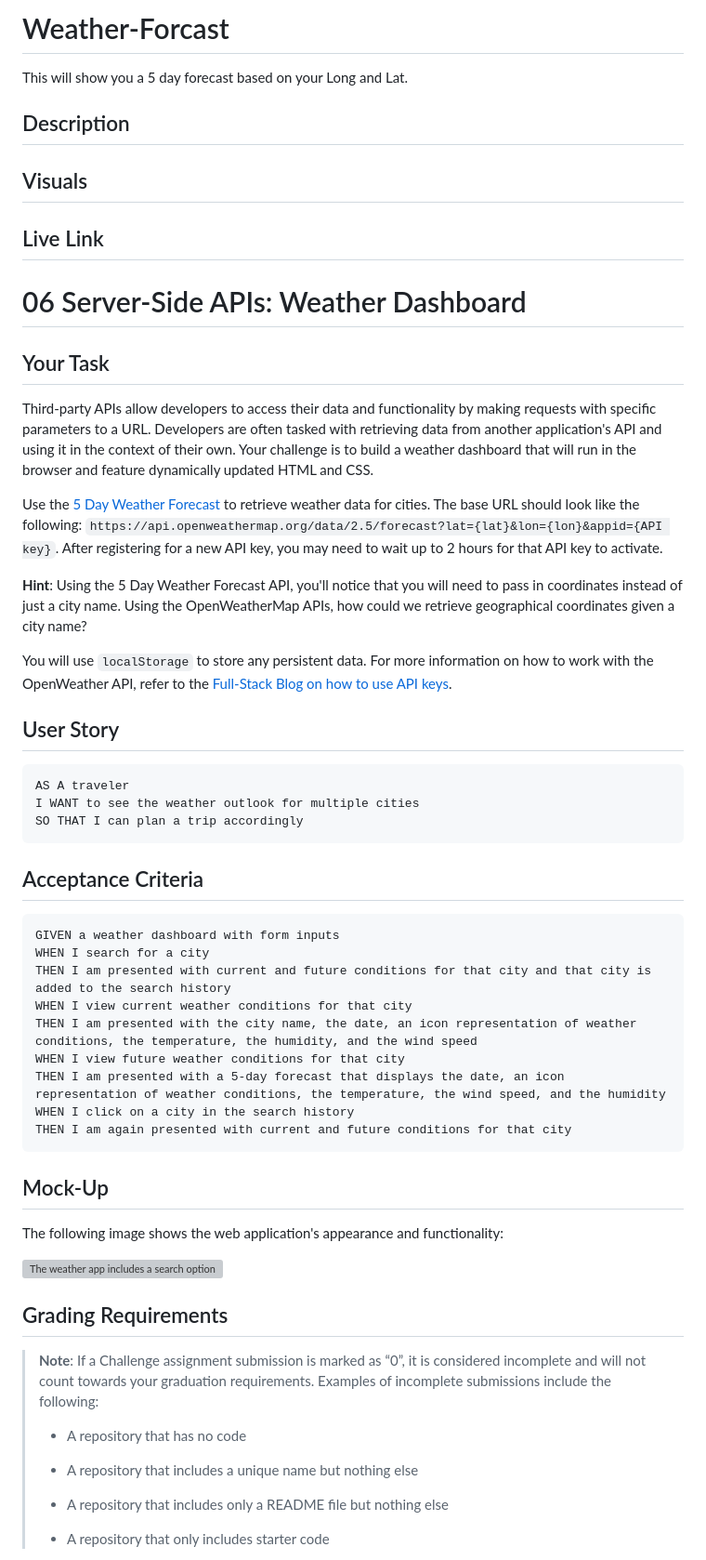
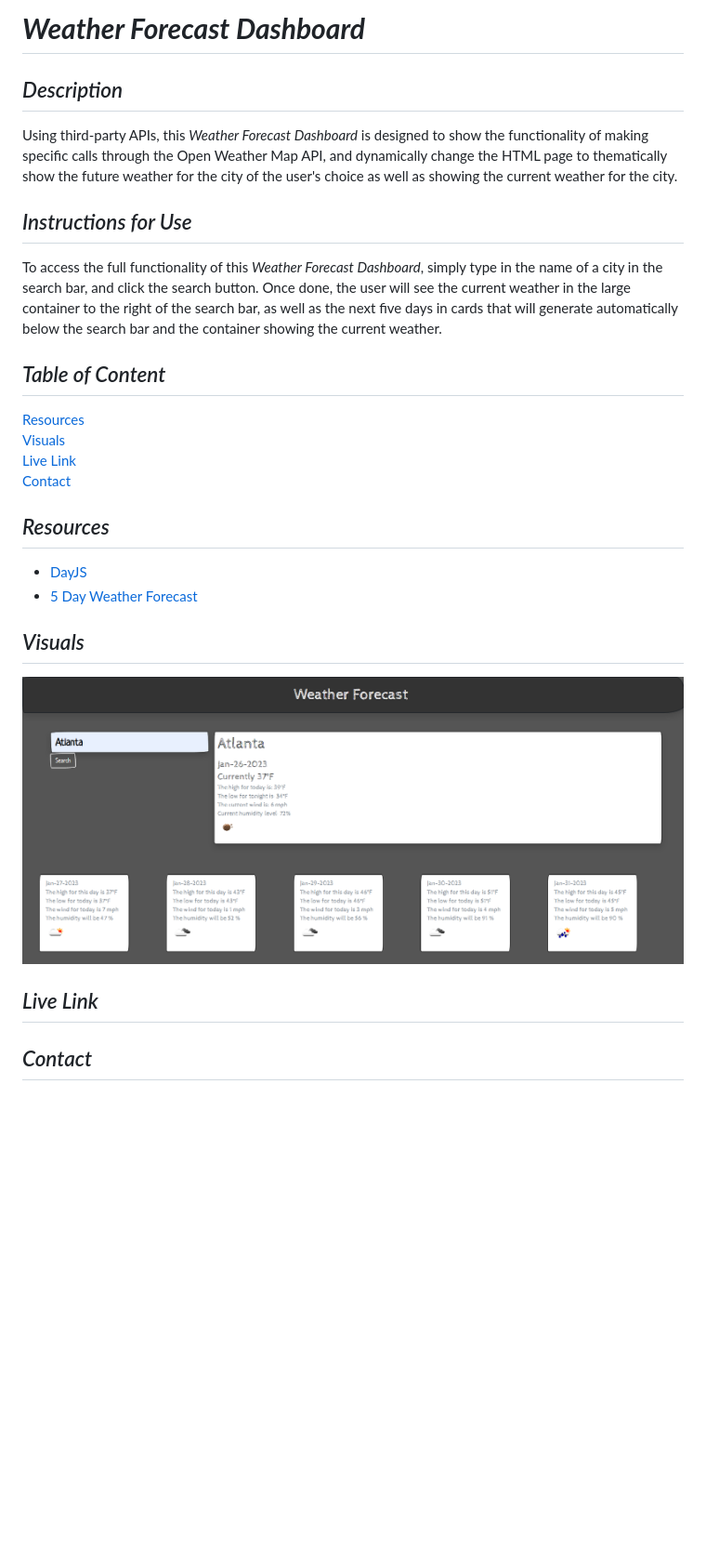
Before and after one commit to jjray84/Weather-Forcast, a Markdown page: README.md, the part around the change printed below. Shown: that part at 93% size. Rendered like a GitHub page; pictures changed too: assests/images/127.0.0.1_5500_Weather-Forcast_index.html.png (added); blank space fills up the shorter version; grey boxes are pictures that could not be loaded.

Commit message:
Added image and created README

````diff
--- a/README.md
+++ b/README.md
@@ -1,66 +1,28 @@
-# Weather-Forcast
-This will show you a 5 day forecast based on your Long and Lat.
-
-## Description
-
-## Visuals
-
-## Live Link
+# ***Weather Forecast Dashboard***
 
 
+## *Description*
+Using third-party APIs, this *Weather Forecast Dashboard* is designed to show the functionality of making specific calls through the Open Weather Map API, and dynamically change the HTML page to thematically show the future weather for the city of the user's choice as well as showing the current weather for the city.
 
+## *Instructions for Use*
+To access the full functionality of this *Weather Forecast Dashboard*, simply type in the name of a city in the search bar, and click the search button.  Once done, the user will see the current weather in the large container to the right of the search bar, as well as the next five days in cards that will generate automatically below the search bar and the container showing the current weather.
 
+## *Table of Content*
+[Resources](#resources)
+[Visuals](#visuals)
+[Live Link](#live-link)
+[Contact](#contact)
 
+## *Resources*
 
-# 06 Server-Side APIs: Weather Dashboard
+* [DayJS](https://day.js.org/)
+* [5 Day Weather Forecast](https://openweathermap.org/forecast5)
 
-## Your Task
+## *Visuals*
 
-Third-party APIs allow developers to access their data and functionality by making requests with specific parameters to a URL. Developers are often tasked with retrieving data from another application's API and using it in the context of their own. Your challenge is to build a weather dashboard that will run in the browser and feature dynamically updated HTML and CSS.
+![screenshot](./assests/images/127.0.0.1_5500_Weather-Forcast_index.html.png)
 
-Use the [5 Day Weather Forecast](https://openweathermap.org/forecast5) to retrieve weather data for cities. The base URL should look like the following: `https://api.openweathermap.org/data/2.5/forecast?lat={lat}&lon={lon}&appid={API key}`. After registering for a new API key, you may need to wait up to 2 hours for that API key to activate.
+## *Live Link*
 
-**Hint**: Using the 5 Day Weather Forecast API, you'll notice that you will need to pass in coordinates instead of just a city name. Using the OpenWeatherMap APIs, how could we retrieve geographical coordinates given a city name?
+## *Contact*
 
-You will use `localStorage` to store any persistent data. For more information on how to work with the OpenWeather API, refer to the [Full-Stack Blog on how to use API keys](https://coding-boot-camp.github.io/full-stack/apis/how-to-use-api-keys).
-
-## User Story
-
-```
-AS A traveler
-I WANT to see the weather outlook for multiple cities
-SO THAT I can plan a trip accordingly
-```
-
-## Acceptance Criteria
-
-```
-GIVEN a weather dashboard with form inputs
-WHEN I search for a city
-THEN I am presented with current and future conditions for that city and that city is added to the search history
-WHEN I view current weather conditions for that city
-THEN I am presented with the city name, the date, an icon representation of weather conditions, the temperature, the humidity, and the wind speed
-WHEN I view future weather conditions for that city
-THEN I am presented with a 5-day forecast that displays the date, an icon representation of weather conditions, the temperature, the wind speed, and the humidity
-WHEN I click on a city in the search history
-THEN I am again presented with current and future conditions for that city
-```
-
-## Mock-Up
-
-The following image shows the web application's appearance and functionality:
-
-![The weather app includes a search option, a list of cities, and a five-day forecast and current weather conditions for Atlanta.](./Assets/06-server-side-apis-homework-demo.png)
-
-## Grading Requirements
-
-> **Note**: If a Challenge assignment submission is marked as “0”, it is considered incomplete and will not count towards your graduation requirements. Examples of incomplete submissions include the following:
->
-> * A repository that has no code
->
-> * A repository that includes a unique name but nothing else
->
-> * A repository that includes only a README file but nothing else
->
-> * A repository that only includes starter code
-
````
Also changed, not shown: other parts of README.md (+1 -50 lines).
